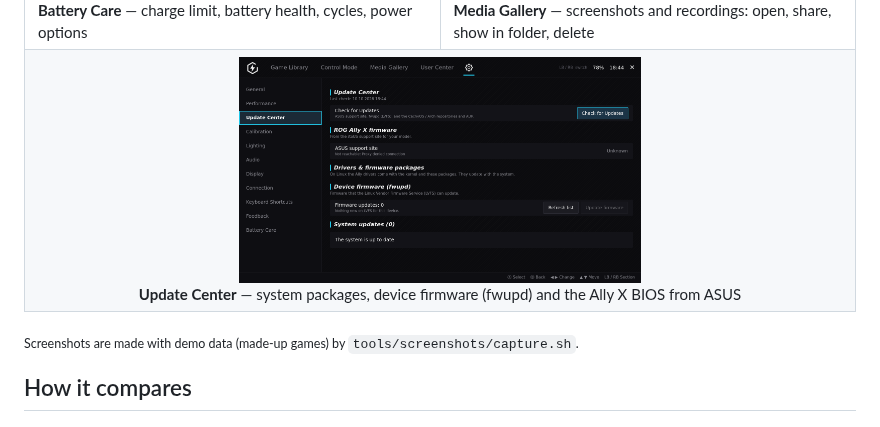
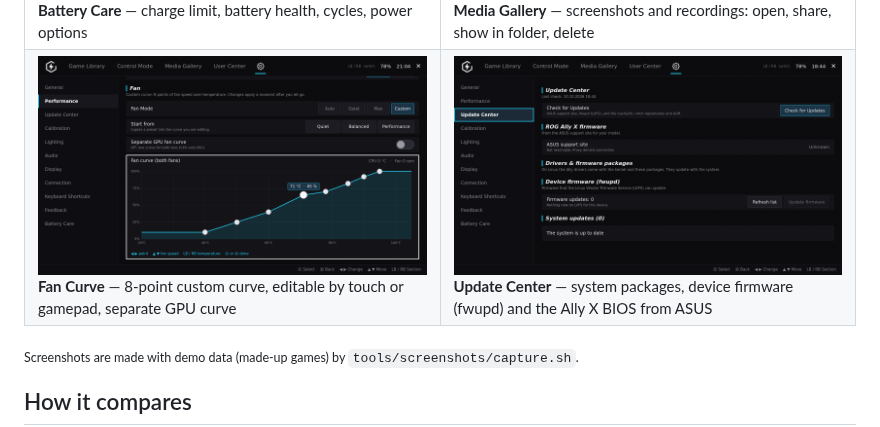
Before and after one commit to Adhamura/XPanel, a Markdown page: README.md, the part around the change. Rendered like a GitHub page; pictures changed too: docs/screenshots/fan-curve.png (added).

```diff
--- a/README.md
+++ b/README.md
@@ -79,7 +79,8 @@ familiar Armoury Crate layout to the Linux desktop as one app:
     <td><img src="docs/screenshots/media-gallery.png" alt="Media Gallery"><br><b>Media Gallery</b> — screenshots and recordings: open, share, show in folder, delete</td>
   </tr>
   <tr>
-    <td colspan="2" align="center"><img src="docs/screenshots/update-center.png" width="50%" alt="Update Center"><br><b>Update Center</b> — system packages, device firmware (fwupd) and the Ally X BIOS from ASUS</td>
+    <td><img src="docs/screenshots/fan-curve.png" alt="Fan curve editor"><br><b>Fan Curve</b> — 8-point custom curve, editable by touch or gamepad, separate GPU curve</td>
+    <td><img src="docs/screenshots/update-center.png" alt="Update Center"><br><b>Update Center</b> — system packages, device firmware (fwupd) and the Ally X BIOS from ASUS</td>
   </tr>
 </table>
 
```
Also changed, not shown: CHANGELOG.md (+1 -1 lines), 3 other files.
